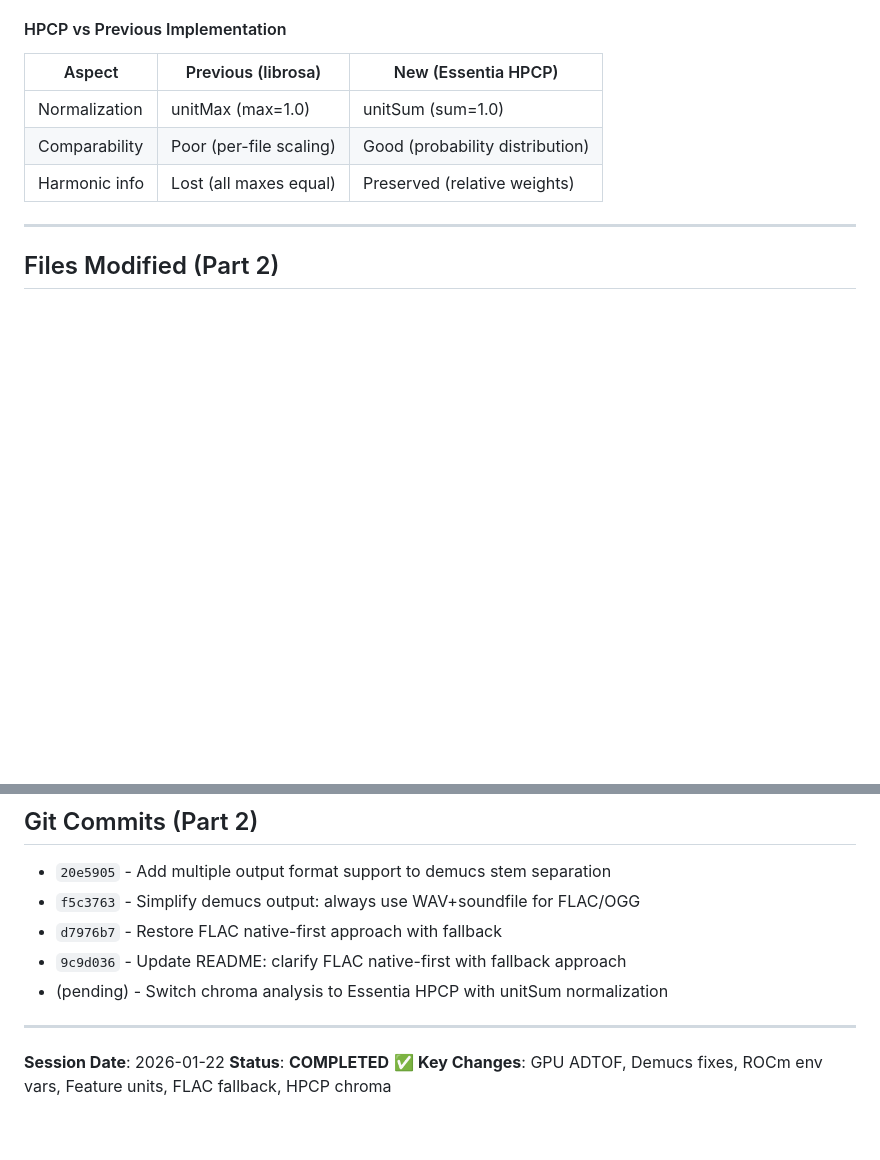
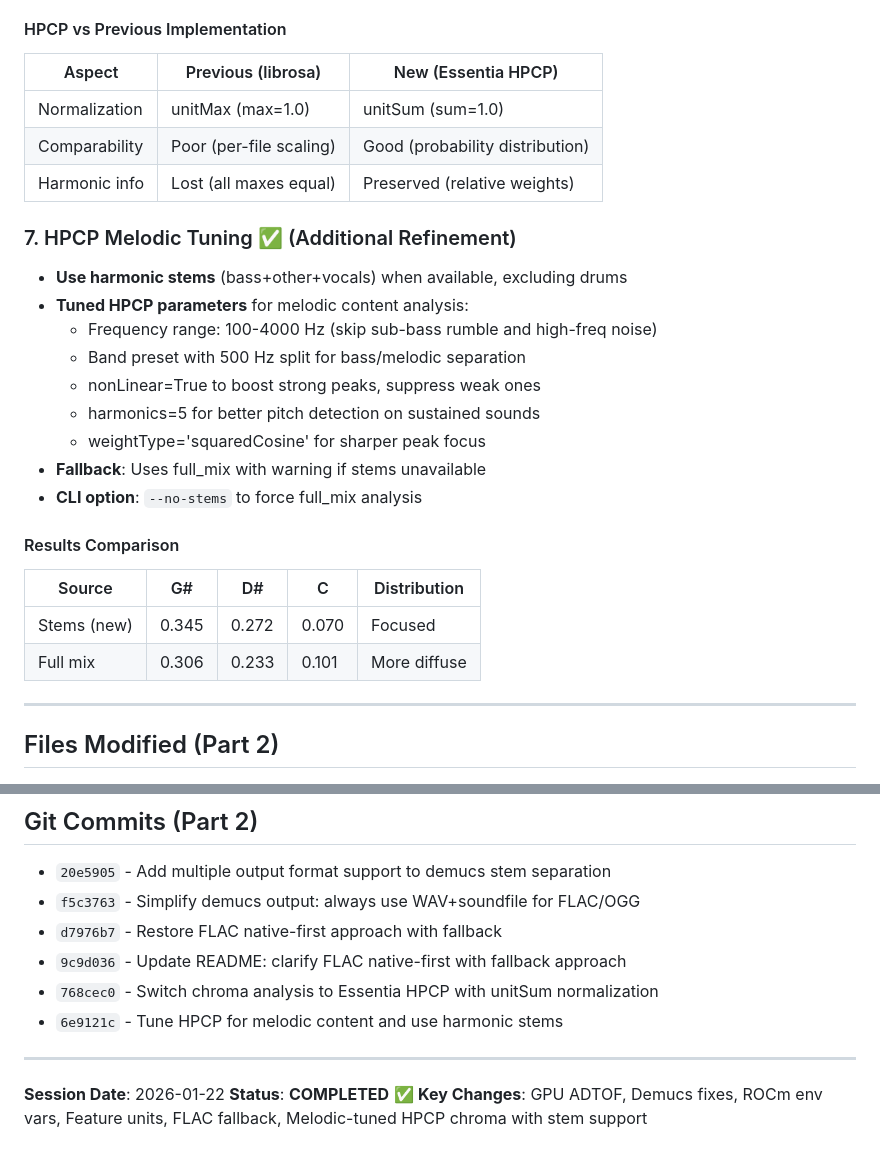
Before and after one commit to Taikakim/mir-feature-extraction, a Markdown page: SESSION_SUMMARY_2026-01-22.md, 2 parts joined by grey strips. Drawn GitHub-style; blank space fills up the shorter version.

Commit message:
Update session summary with melodic HPCP tuning details
Co-Authored-By: Claude Opus 4.5 <noreply@anthropic.com>

```diff
--- a/SESSION_SUMMARY_2026-01-22.md
+++ b/SESSION_SUMMARY_2026-01-22.md
@@ -149,6 +149,23 @@ python src/preprocessing/demucs_sep.py /path/to/data --batch --format flac
 | Comparability | Poor (per-file scaling) | Good (probability distribution) |
 | Harmonic info | Lost (all maxes equal) | Preserved (relative weights) |
 
+### 7. HPCP Melodic Tuning ✅ (Additional Refinement)
+- **Use harmonic stems** (bass+other+vocals) when available, excluding drums
+- **Tuned HPCP parameters** for melodic content analysis:
+  - Frequency range: 100-4000 Hz (skip sub-bass rumble and high-freq noise)
+  - Band preset with 500 Hz split for bass/melodic separation
+  - nonLinear=True to boost strong peaks, suppress weak ones
+  - harmonics=5 for better pitch detection on sustained sounds
+  - weightType='squaredCosine' for sharper peak focus
+- **Fallback**: Uses full_mix with warning if stems unavailable
+- **CLI option**: `--no-stems` to force full_mix analysis
+
+#### Results Comparison
+| Source | G# | D# | C | Distribution |
+|--------|----|----|---|--------------|
+| Stems (new) | 0.345 | 0.272 | 0.070 | Focused |
+| Full mix | 0.306 | 0.233 | 0.101 | More diffuse |
+
 ---
 
 ## Files Modified (Part 2)
@@ -175,10 +192,11 @@ python src/preprocessing/demucs_sep.py /path/to/data --batch --format flac
 - `f5c3763` - Simplify demucs output: always use WAV+soundfile for FLAC/OGG
 - `d7976b7` - Restore FLAC native-first approach with fallback
 - `9c9d036` - Update README: clarify FLAC native-first with fallback approach
-- (pending) - Switch chroma analysis to Essentia HPCP with unitSum normalization
+- `768cec0` - Switch chroma analysis to Essentia HPCP with unitSum normalization
+- `6e9121c` - Tune HPCP for melodic content and use harmonic stems
 
 ---
 
 **Session Date**: 2026-01-22
 **Status**: **COMPLETED** ✅
-**Key Changes**: GPU ADTOF, Demucs fixes, ROCm env vars, Feature units, FLAC fallback, HPCP chroma
+**Key Changes**: GPU ADTOF, Demucs fixes, ROCm env vars, Feature units, FLAC fallback, Melodic-tuned HPCP chroma with stem support
```
